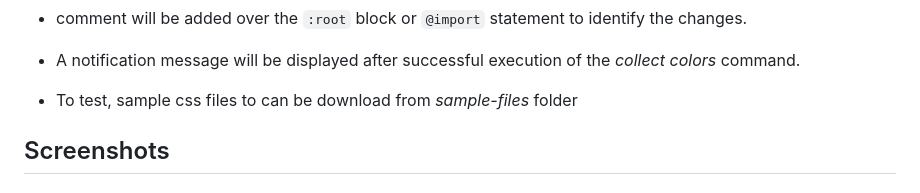
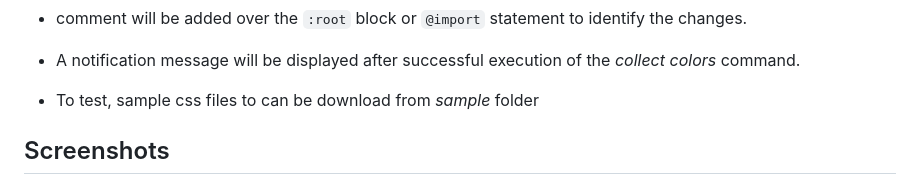
Before and after one commit to xkeshav/color-collector, a Markdown page: README.md, the part around one of its changes. Drawn GitHub-style.

Commit message:
docs: improve README

```diff
--- a/README.md
+++ b/README.md
@@ -114,7 +116,7 @@ _Note:_ New file will be created in the same directory where the css file is ope
 
 - A notification message will be displayed after successful execution of the _collect colors_ command.
 
-- To test, sample css files to can be download from _sample-files_ folder
+- To test, sample css files to can be download from _sample_ folder
 
 ## Screenshots
 
```
Also changed, not shown: other parts of README.md (+3 -1 lines).
